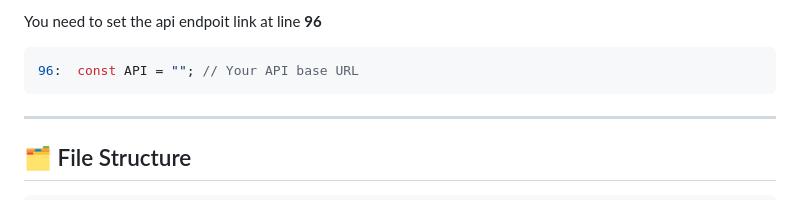
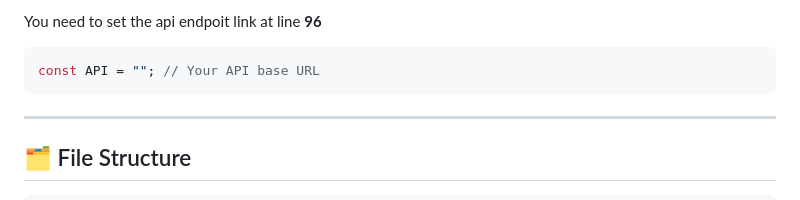
Before and after one commit to Foundpe/EGate, a Markdown page: README.md, the part around the change. Drawn GitHub-style.

````diff
--- a/README.md
+++ b/README.md
@@ -198,7 +198,7 @@ To use the admin panel:
 
 You need to set the api endpoit link at line **96**
 ```js
-96:  const API = ""; // Your API base URL
+const API = ""; // Your API base URL
 ```
 
 ---
````
